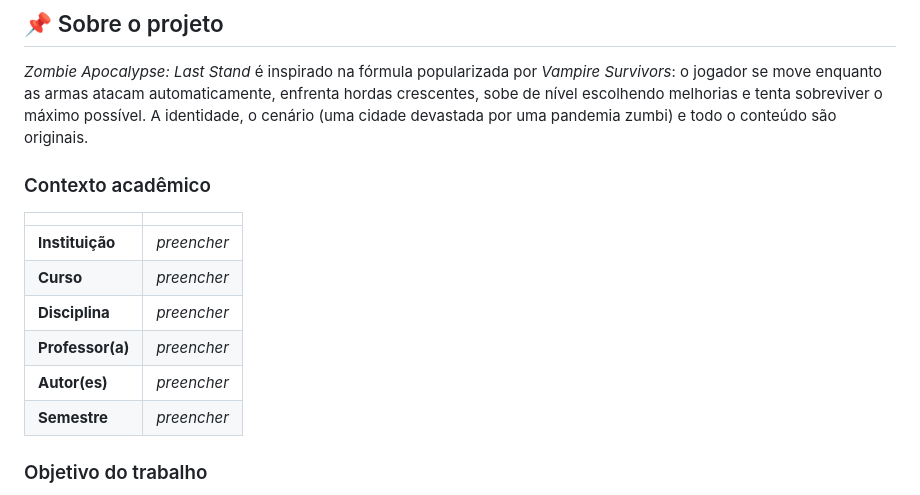
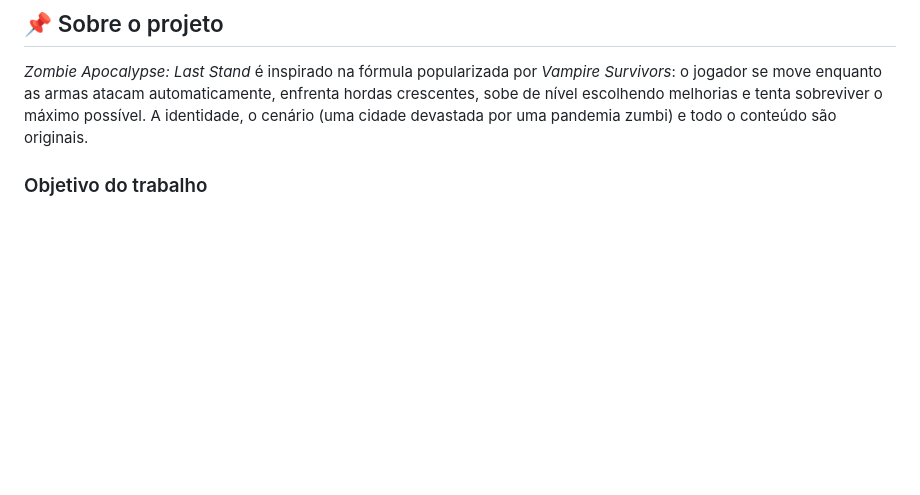
Before and after one commit to gabrielalveslopes/jogo_de_zumbi, a Markdown page: README.md, the part around the change. Rendered like a GitHub page; blank space fills up the shorter version.

```diff
--- a/README.md
+++ b/README.md
@@ -9,17 +9,6 @@ Projeto acadêmico de **desenvolvimento de jogos assistido por Inteligência Art
 ## 📌 Sobre o projeto
 
 *Zombie Apocalypse: Last Stand* é inspirado na fórmula popularizada por *Vampire Survivors*: o jogador se move enquanto as armas atacam automaticamente, enfrenta hordas crescentes, sobe de nível escolhendo melhorias e tenta sobreviver o máximo possível. A identidade, o cenário (uma cidade devastada por uma pandemia zumbi) e todo o conteúdo são originais.
-
-### Contexto acadêmico
-
-| | |
-|---|---|
-| **Instituição** | _preencher_ |
-| **Curso** | _preencher_ |
-| **Disciplina** | _preencher_ |
-| **Professor(a)** | _preencher_ |
-| **Autor(es)** | _preencher_ |
-| **Semestre** | _preencher_ |
 
 ### Objetivo do trabalho
 
```
